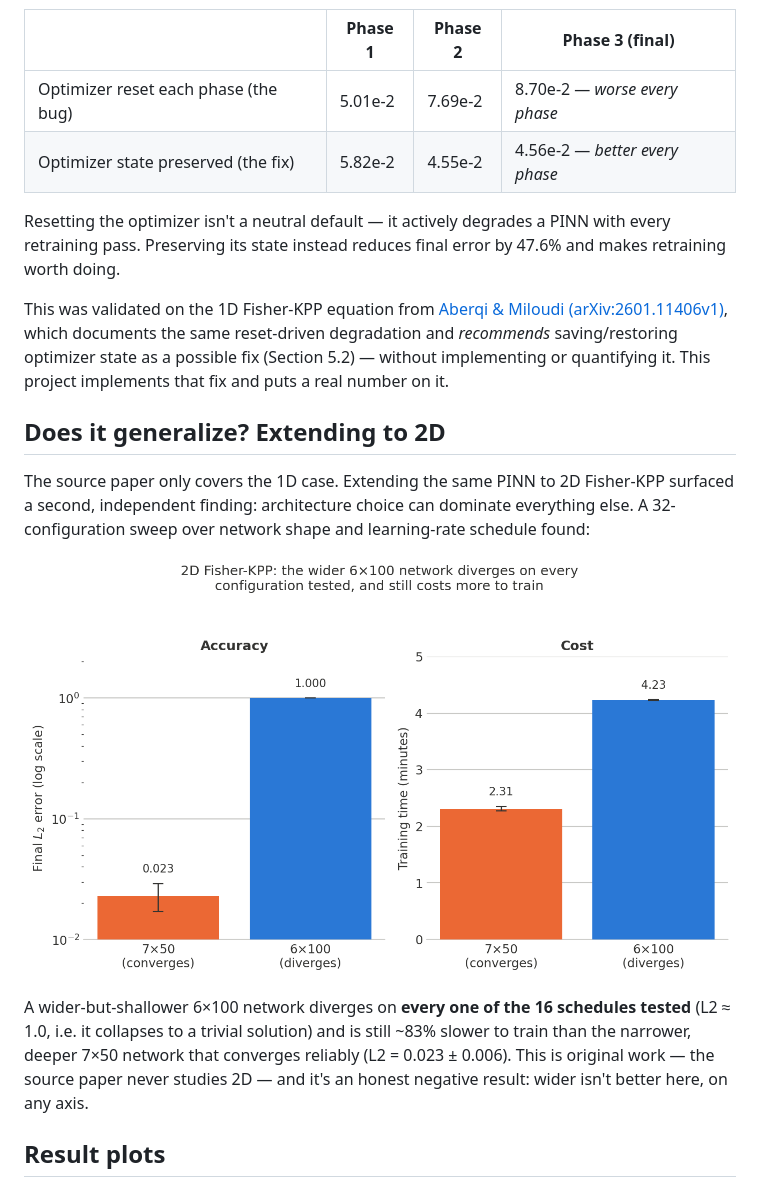
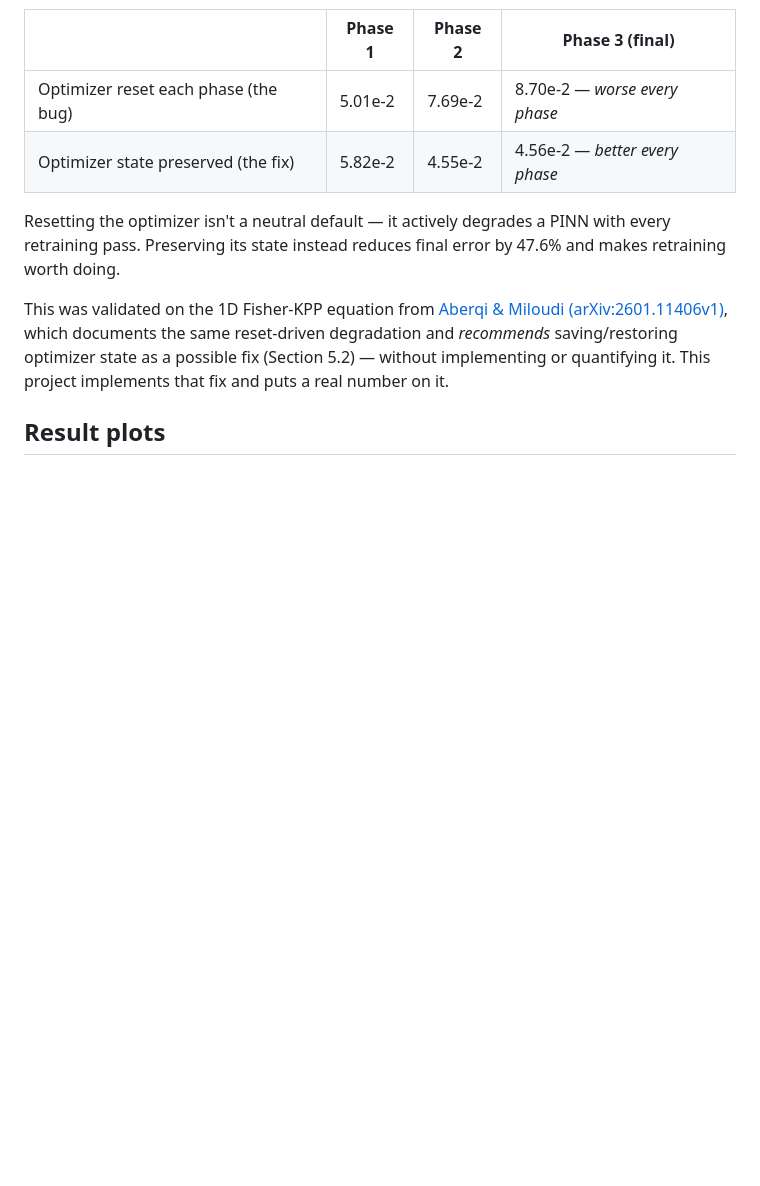
Before and after one commit to Harshit-Lalwani/AI-Amnesia, a Markdown page: README.md, the part around one of its changes. GitHub-like rendering; blank space fills up the shorter version.

```diff
--- a/README.md
+++ b/README.md
@@ -29,18 +29,5 @@ This was validated on the 1D Fisher-KPP equation from [Aberqi & Miloudi
 *recommends* saving/restoring optimizer state as a possible fix (Section 5.2) — without implementing or
 quantifying it. This project implements that fix and puts a real number on it.
 
-## Does it generalize? Extending to 2D
-
-The source paper only covers the 1D case. Extending the same PINN to 2D Fisher-KPP surfaced a second,
-independent finding: architecture choice can dominate everything else. A 32-configuration sweep over
-network shape and learning-rate schedule found:
-
-![7x50 converges reliably; 6x100 diverges on every configuration and costs more](figures_summary/2d_architecture_comparison.png)
-
-A wider-but-shallower 6×100 network diverges on **every one of the 16 schedules tested** (L2 ≈ 1.0,
-i.e. it collapses to a trivial solution) and is still ~83% slower to train than the narrower, deeper
-7×50 network that converges reliably (L2 = 0.023 ± 0.006). This is original work — the source paper
-never studies 2D — and it's an honest negative result: wider isn't better here, on any axis.
-
 ## Result plots
 
```
Also changed, not shown: other parts of README.md (+12 -28 lines).
